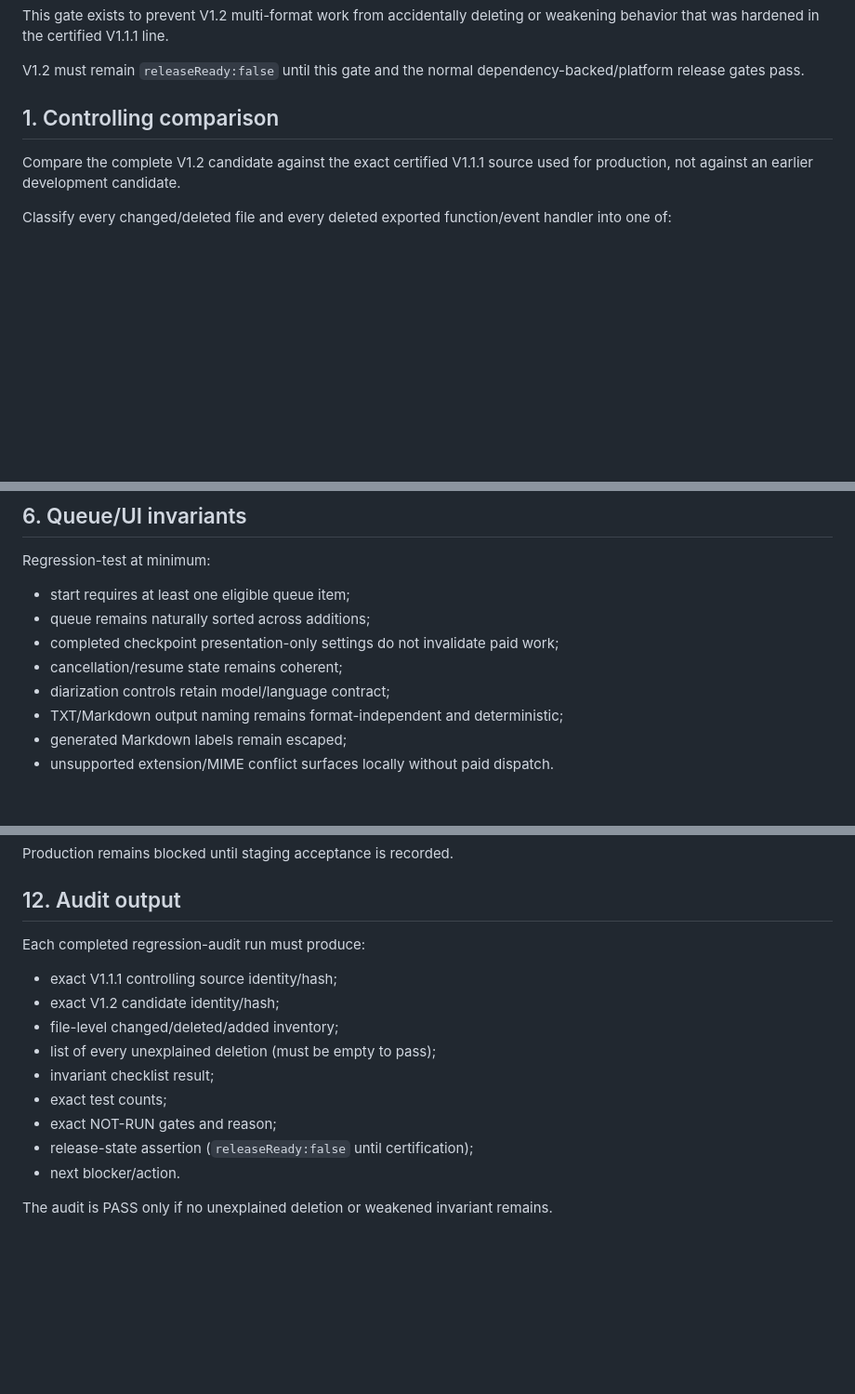
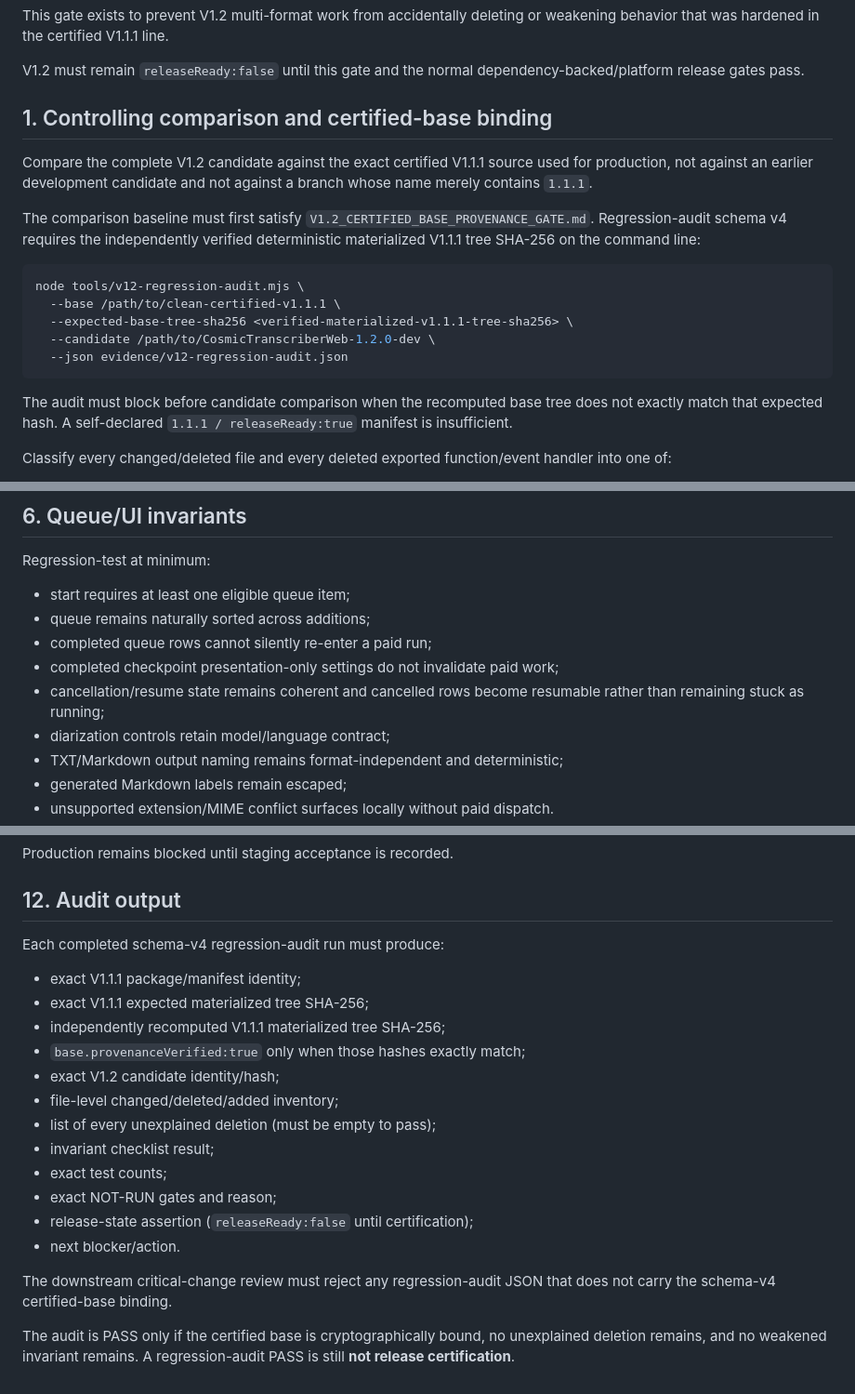
Before and after one commit to sohweiyu2023/CosmicTranscriberWeb, a Markdown page: docs/V1.2_REGRESSION_AUDIT_GATE.md, 3 parts joined by grey strips. Shown at 93% size. Rendered like a GitHub page; blank space fills up the shorter version.

Commit message:
Require schema-v4 certified-base binding in regression policy

````diff
--- a/docs/V1.2_REGRESSION_AUDIT_GATE.md
+++ b/docs/V1.2_REGRESSION_AUDIT_GATE.md
@@ -6,9 +6,21 @@ This gate exists to prevent V1.2 multi-format work from accidentally deleting or
 
 V1.2 must remain `releaseReady:false` until this gate and the normal dependency-backed/platform release gates pass.
 
-## 1. Controlling comparison
+## 1. Controlling comparison and certified-base binding
 
-Compare the complete V1.2 candidate against the exact certified V1.1.1 source used for production, not against an earlier development candidate.
+Compare the complete V1.2 candidate against the exact certified V1.1.1 source used for production, not against an earlier development candidate and not against a branch whose name merely contains `1.1.1`.
+
+The comparison baseline must first satisfy `V1.2_CERTIFIED_BASE_PROVENANCE_GATE.md`. Regression-audit schema v4 requires the independently verified deterministic materialized V1.1.1 tree SHA-256 on the command line:
+
+```bash
+node tools/v12-regression-audit.mjs \
+  --base /path/to/clean-certified-v1.1.1 \
+  --expected-base-tree-sha256 <verified-materialized-v1.1.1-tree-sha256> \
+  --candidate /path/to/CosmicTranscriberWeb-1.2.0-dev \
+  --json evidence/v12-regression-audit.json
+```
+
+The audit must block before candidate comparison when the recomputed base tree does not exactly match that expected hash. A self-declared `1.1.1 / releaseReady:true` manifest is insufficient.
 
 Classify every changed/deleted file and every deleted exported function/event handler into one of:
 
@@ -121,8 +135,9 @@ Regression-test at minimum:
 
 - start requires at least one eligible queue item;
 - queue remains naturally sorted across additions;
+- completed queue rows cannot silently re-enter a paid run;
 - completed checkpoint presentation-only settings do not invalidate paid work;
-- cancellation/resume state remains coherent;
+- cancellation/resume state remains coherent and cancelled rows become resumable rather than remaining stuck as running;
 - diarization controls retain model/language contract;
 - TXT/Markdown output naming remains format-independent and deterministic;
 - generated Markdown labels remain escaped;
@@ -239,9 +256,12 @@ Production remains blocked until staging acceptance is recorded.
 
 ## 12. Audit output
 
-Each completed regression-audit run must produce:
+Each completed schema-v4 regression-audit run must produce:
 
-- exact V1.1.1 controlling source identity/hash;
+- exact V1.1.1 package/manifest identity;
+- exact V1.1.1 expected materialized tree SHA-256;
+- independently recomputed V1.1.1 materialized tree SHA-256;
+- `base.provenanceVerified:true` only when those hashes exactly match;
 - exact V1.2 candidate identity/hash;
 - file-level changed/deleted/added inventory;
 - list of every unexplained deletion (must be empty to pass);
@@ -251,4 +271,6 @@ Each completed regression-audit run must produce:
 - release-state assertion (`releaseReady:false` until certification);
 - next blocker/action.
 
-The audit is PASS only if no unexplained deletion or weakened invariant remains.
+The downstream critical-change review must reject any regression-audit JSON that does not carry the schema-v4 certified-base binding.
+
+The audit is PASS only if the certified base is cryptographically bound, no unexplained deletion remains, and no weakened invariant remains. A regression-audit PASS is still **not release certification**.
````
Also changed, not shown: other parts of docs/V1.2_REGRESSION_AUDIT_GATE.md (+4 -0 lines).
